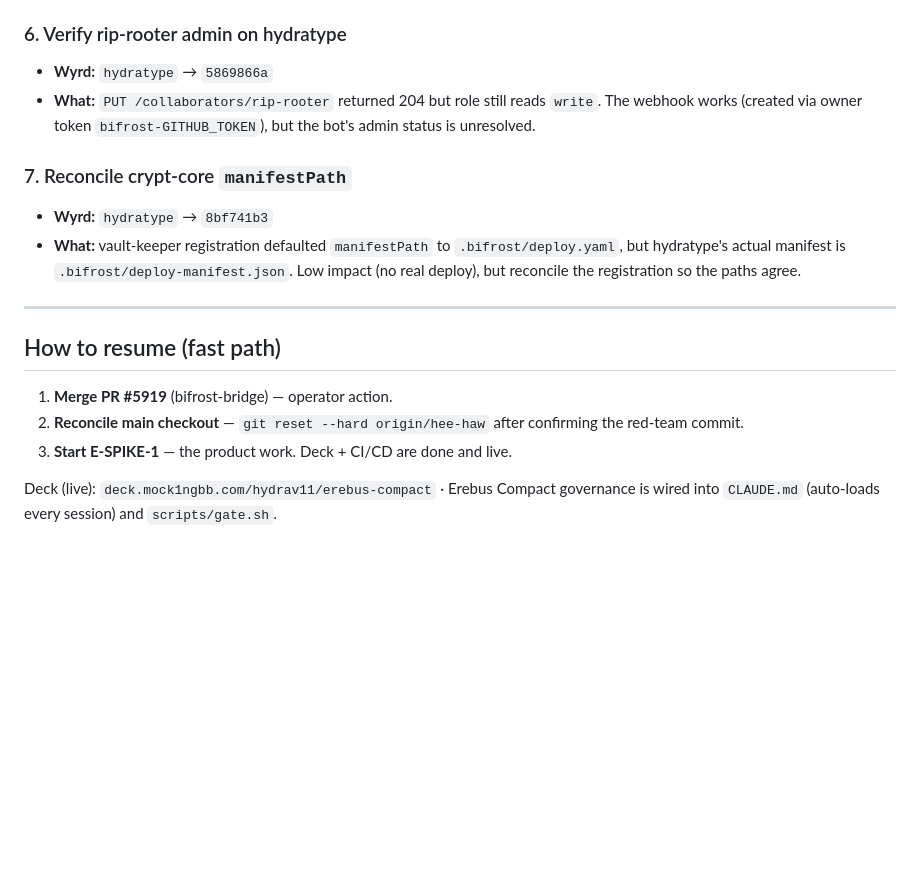
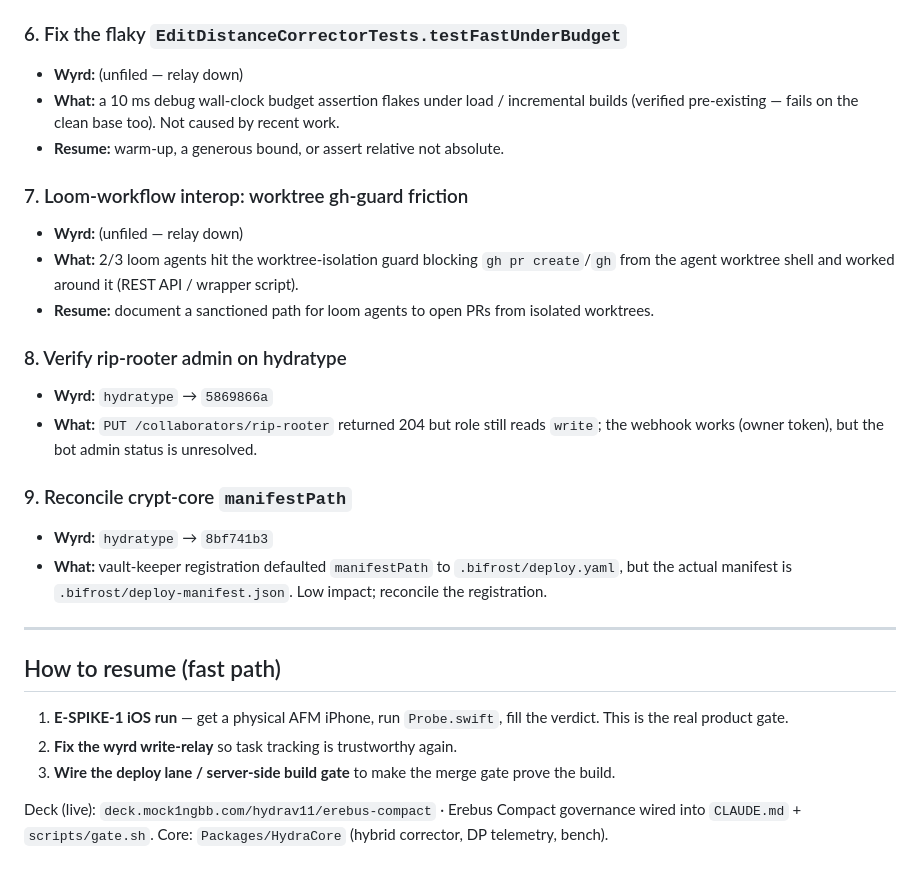
Before and after one commit to mock1ngbb/hydratype, a Markdown page: docs/RESUME.md, the part around one of its changes. Rendered like a GitHub page; blank space fills up the shorter version.

```diff
--- a/docs/RESUME.md
+++ b/docs/RESUME.md
@@ -55,23 +66,35 @@ What is unfinished after this session and how to pick it back up. Every item is
 - **Resume:** commit an installer script (pattern: `vestas-warpath/scripts/install-writing-rules-hook.sh`).
 
-### 6. Verify rip-rooter admin on hydratype
+### 6. Fix the flaky `EditDistanceCorrectorTests.testFastUnderBudget`
+- **Wyrd:** (unfiled — relay down)
+- **What:** a 10 ms debug wall-clock budget assertion flakes under load / incremental builds
+  (verified pre-existing — fails on the clean base too). Not caused by recent work.
+- **Resume:** warm-up, a generous bound, or assert relative not absolute.
+
+### 7. Loom-workflow interop: worktree gh-guard friction
+- **Wyrd:** (unfiled — relay down)
+- **What:** 2/3 loom agents hit the worktree-isolation guard blocking `gh pr create`/`gh` from the
+  agent worktree shell and worked around it (REST API / wrapper script).
+- **Resume:** document a sanctioned path for loom agents to open PRs from isolated worktrees.
+
+### 8. Verify rip-rooter admin on hydratype
 - **Wyrd:** `hydratype` → `5869866a`
-- **What:** `PUT /collaborators/rip-rooter` returned 204 but role still reads `write`. The webhook
-  works (created via owner token `bifrost-GITHUB_TOKEN`), but the bot's admin status is unresolved.
+- **What:** `PUT /collaborators/rip-rooter` returned 204 but role still reads `write`; the webhook
+  works (owner token), but the bot admin status is unresolved.
 
-### 7. Reconcile crypt-core `manifestPath`
+### 9. Reconcile crypt-core `manifestPath`
 - **Wyrd:** `hydratype` → `8bf741b3`
-- **What:** vault-keeper registration defaulted `manifestPath` to `.bifrost/deploy.yaml`, but
-  hydratype's actual manifest is `.bifrost/deploy-manifest.json`. Low impact (no real deploy), but
-  reconcile the registration so the paths agree.
+- **What:** vault-keeper registration defaulted `manifestPath` to `.bifrost/deploy.yaml`, but the
+  actual manifest is `.bifrost/deploy-manifest.json`. Low impact; reconcile the registration.
 
 ---
 
 ## How to resume (fast path)
 
-1. **Merge PR #5919** (bifrost-bridge) — operator action.
-2. **Reconcile main checkout** — `git reset --hard origin/hee-haw` after confirming the red-team commit.
-3. **Start E-SPIKE-1** — the product work. Deck + CI/CD are done and live.
+1. **E-SPIKE-1 iOS run** — get a physical AFM iPhone, run `Probe.swift`, fill the verdict. This is the
+   real product gate.
+2. **Fix the wyrd write-relay** so task tracking is trustworthy again.
+3. **Wire the deploy lane / server-side build gate** to make the merge gate prove the build.
 
-Deck (live): `deck.mock1ngbb.com/hydrav11/erebus-compact` · Erebus Compact governance is wired into
-`CLAUDE.md` (auto-loads every session) and `scripts/gate.sh`.
+Deck (live): `deck.mock1ngbb.com/hydrav11/erebus-compact` · Erebus Compact governance wired into
+`CLAUDE.md` + `scripts/gate.sh`. Core: `Packages/HydraCore` (hybrid corrector, DP telemetry, bench).
```
Also changed, not shown: other parts of docs/RESUME.md (+46 -35 lines).
